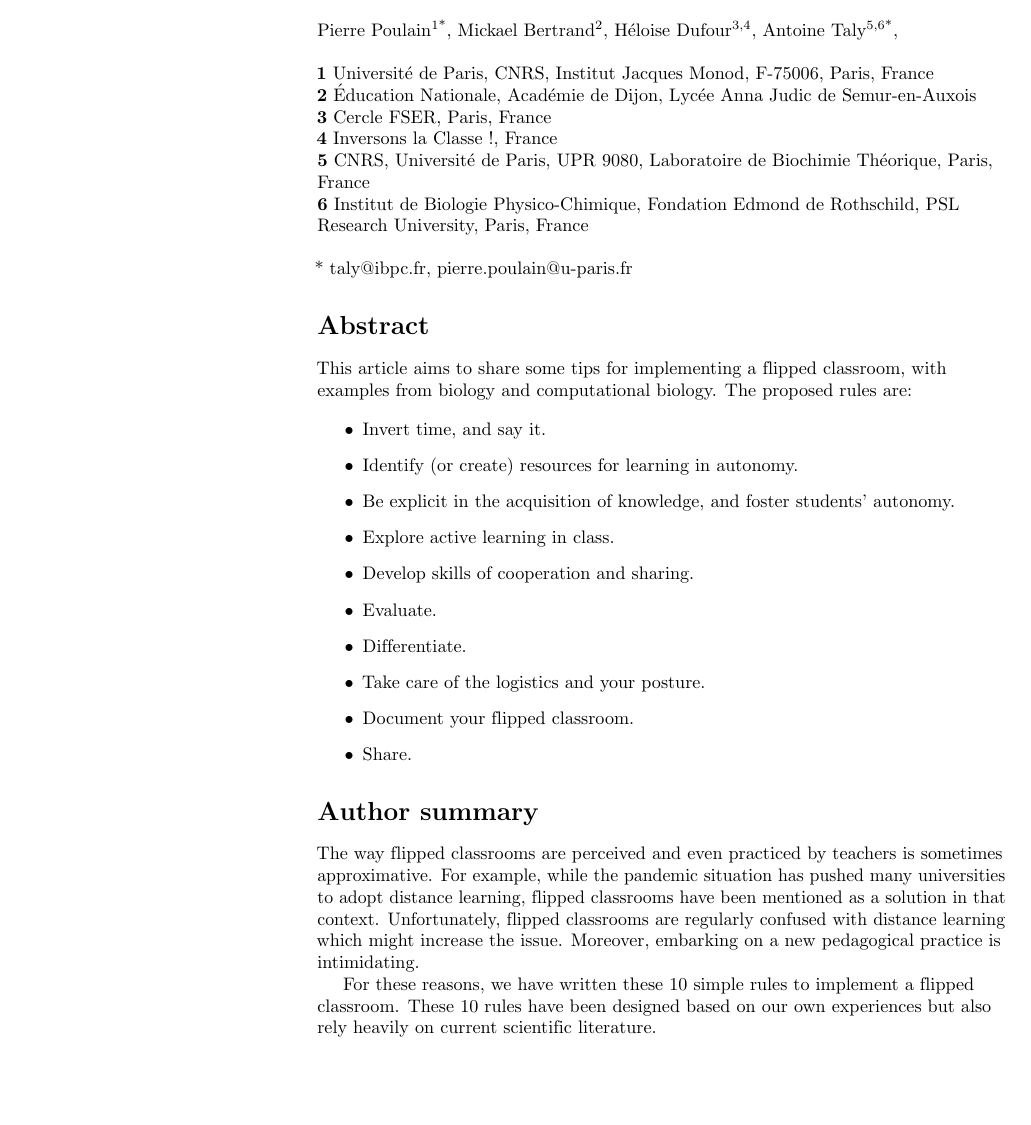
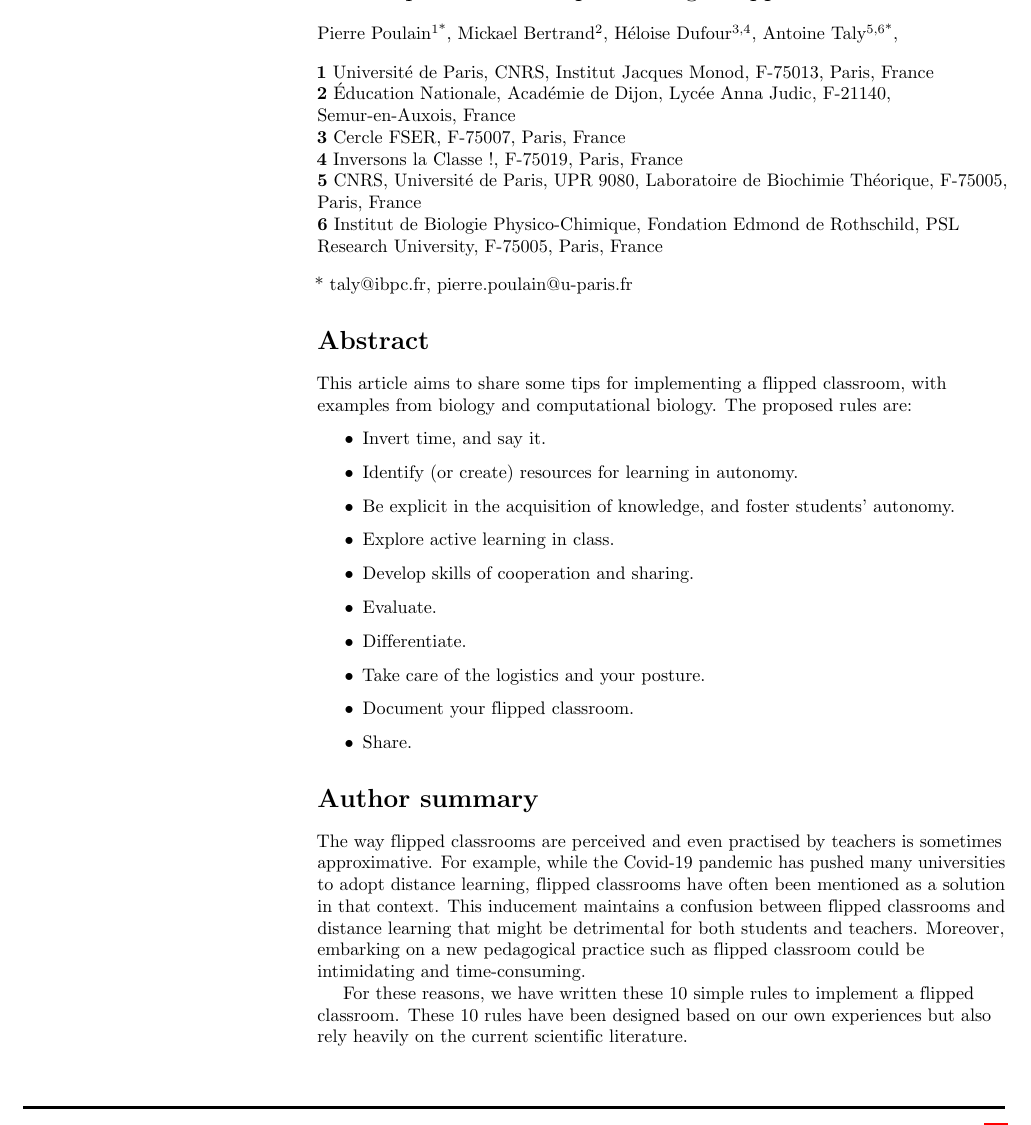
Before and after one commit to pierrepo/flipped-classroom-paper, a LaTeX document (10_simple_rules_flipped_classroom.tex): part of page 1 of 11, cut so that both start at the same text. Compiled offline with pdfLaTeX.

Commit message:
Version submitted to 10 simple rules

```diff
--- a/10_simple_rules_flipped_classroom.tex
+++ b/10_simple_rules_flipped_classroom.tex
@@ -193,17 +193,17 @@ Antoine Taly\textsuperscript{5,6*},
 
 %with the Lorem Ipsum Consortium\textsuperscript{\textpilcrow}
 \bigskip
-\textbf{1} Université de Paris, CNRS, Institut Jacques Monod, F-75006, Paris, France
+\textbf{1} Université de Paris, CNRS, Institut Jacques Monod, F-75013, Paris, France
 \\
-\textbf{2} Éducation Nationale, Académie de Dijon, Lycée Anna Judic de Semur-en-Auxois
+\textbf{2} Éducation Nationale, Académie de Dijon, Lycée Anna Judic, F-21140, Semur-en-Auxois, France
 \\
-\textbf{3} Cercle FSER, Paris, France
+\textbf{3} Cercle FSER, F-75007, Paris, France
 \\
-\textbf{4} Inversons la Classe !, France
+\textbf{4} Inversons la Classe !, F-75019, Paris, France
 \\
-\textbf{5} CNRS, Université de Paris, UPR 9080, Laboratoire de Biochimie Théorique, Paris, France
+\textbf{5} CNRS, Université de Paris, UPR 9080, Laboratoire de Biochimie Théorique, F-75005, Paris, France
 \\
-\textbf{6} Institut de Biologie Physico-Chimique, Fondation Edmond de Rothschild, PSL Research University, Paris, France
+\textbf{6} Institut de Biologie Physico-Chimique, Fondation Edmond de Rothschild, PSL Research University, F-75005, Paris, France
 \\
 \bigskip
 
@@ -257,9 +257,9 @@ The proposed rules are:
 % Use first person. PLOS ONE authors please skip this step.
 % Author Summary not valid for PLOS ONE submissions.
 \section*{Author summary}
-The way flipped classrooms are perceived and even practiced by teachers is sometimes approximative. For example, while the pandemic situation has pushed many universities to adopt distance learning, flipped classrooms have been mentioned as a solution in that context. Unfortunately, flipped classrooms are regularly confused with distance learning which might increase the issue. Moreover, embarking on a new pedagogical practice is intimidating.\\
+The way flipped classrooms are perceived and even practised by teachers is sometimes approximative. For example, while the Covid-19 pandemic has pushed many universities to adopt distance learning, flipped classrooms have often been mentioned as a solution in that context. This inducement maintains a confusion between flipped classrooms and distance learning that might be detrimental for both students and teachers. Moreover, embarking on a new pedagogical practice such as flipped classroom could be intimidating and time-consuming.
 
-For these reasons, we have written these 10 simple rules to implement a flipped classroom. These 10 rules have been designed based on our own experiences but also rely heavily on current scientific literature.
+For these reasons, we have written these 10 simple rules to implement a flipped classroom. These 10 rules have been designed based on our own experiences but also rely heavily on the current scientific literature.
 
 
 \linenumbers
```
